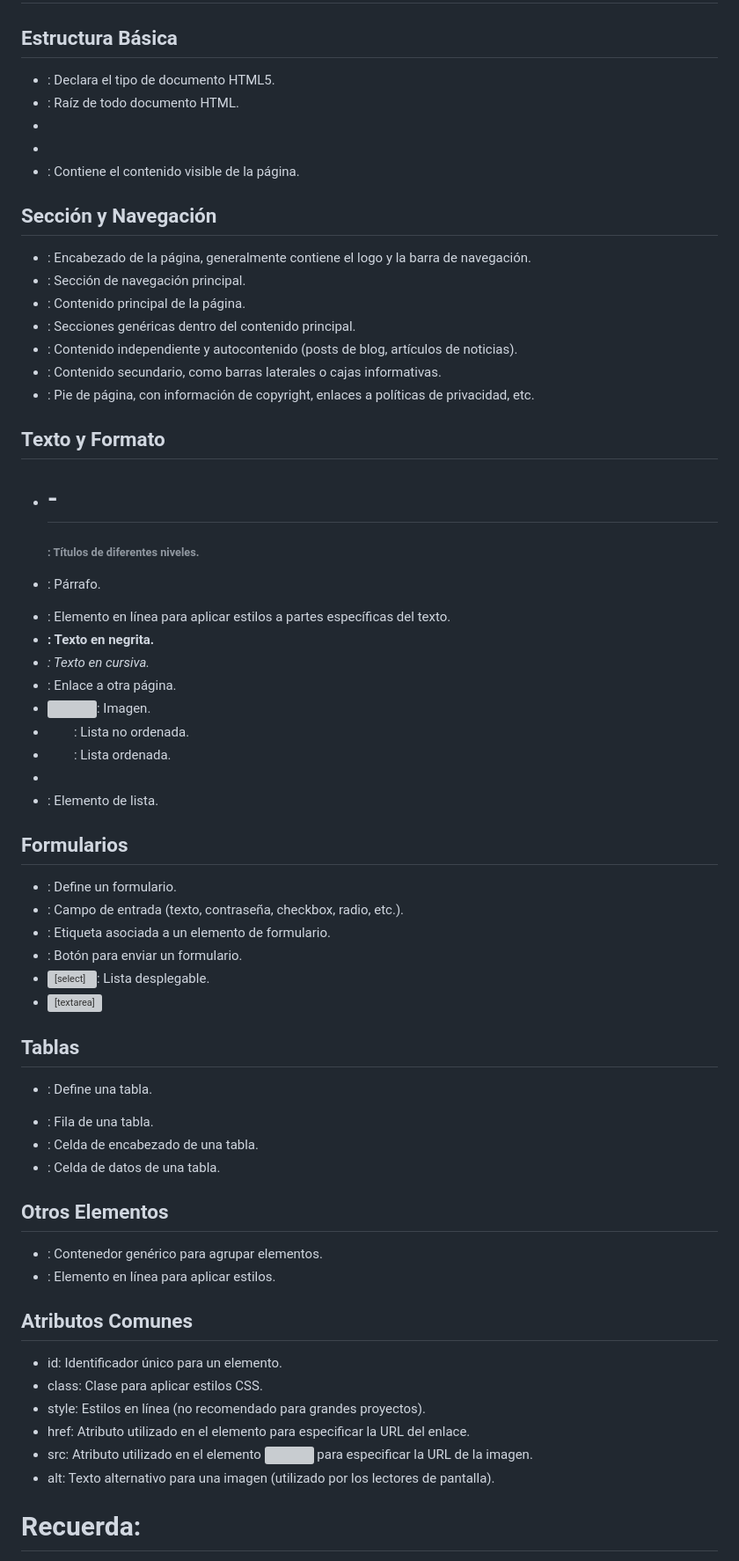
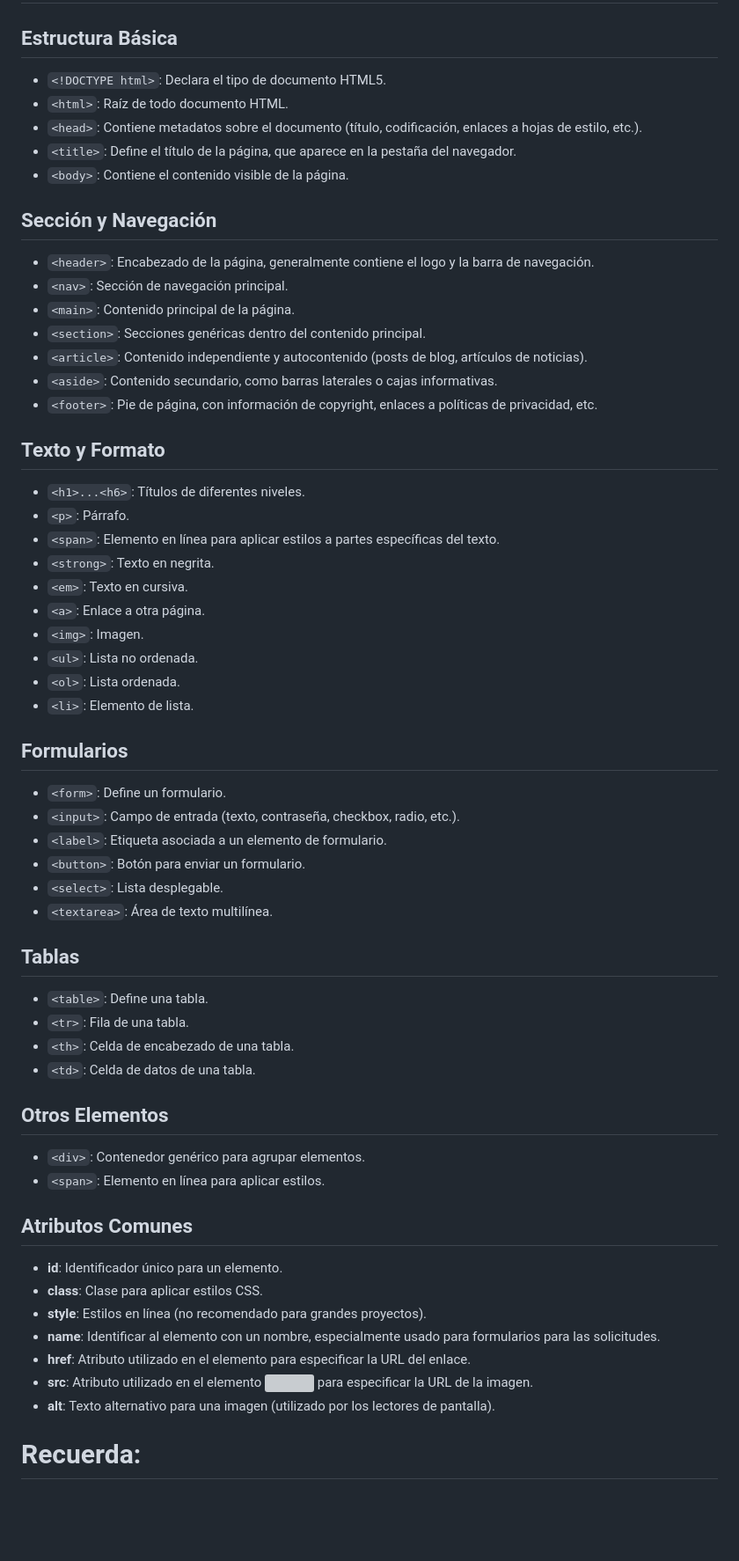
Before and after one commit to Alexis79Bck/Diplomado_Web_2024_II, a Markdown page: HTML5 Cheat Sheet Básico - Gemini AI.md, the part around the change printed below. Shown: that part at 88% size. GitHub-like rendering; blank space fills up the shorter version; grey boxes are pictures that could not be loaded.

```diff
--- a/HTML5 Cheat Sheet Básico - Gemini AI.md
+++ b/HTML5 Cheat Sheet Básico - Gemini AI.md
@@ -1,57 +1,58 @@
 # Cheat Sheet de HTML5
 ## Estructura Básica
-- <!DOCTYPE html>: Declara el tipo de documento HTML5.
-- <html>: Raíz de todo documento HTML.
-- <head>: Contiene metadatos sobre el documento (título, codificación, enlaces a hojas de estilo, etc.).
-- <title>: Define el título de la página, que aparece en la pestaña del navegador.
-- <body>: Contiene el contenido visible de la página.
+- `<!DOCTYPE html>`: Declara el tipo de documento HTML5.
+-  `<html>`: Raíz de todo documento HTML.
+- `<head>`: Contiene metadatos sobre el documento (título, codificación, enlaces a hojas de estilo, etc.).
+- `<title>`: Define el título de la página, que aparece en la pestaña del navegador.
+- `<body>`: Contiene el contenido visible de la página.
 
 ## Sección y Navegación
-- <header>: Encabezado de la página, generalmente contiene el logo y la barra de navegación.
-- <nav>: Sección de navegación principal.
-- <main>: Contenido principal de la página.
-- <section>: Secciones genéricas dentro del contenido principal.
-- <article>: Contenido independiente y autocontenido (posts de blog, artículos de noticias).
-- <aside>: Contenido secundario, como barras laterales o cajas informativas.
-- <footer>: Pie de página, con información de copyright, enlaces a políticas de privacidad, etc.
+- `<header>`: Encabezado de la página, generalmente contiene el logo y la barra de navegación.
+- `<nav>`: Sección de navegación principal.
+- `<main>`: Contenido principal de la página.
+- `<section>`: Secciones genéricas dentro del contenido principal.
+- `<article>`: Contenido independiente y autocontenido (posts de blog, artículos de noticias).
+- `<aside>`: Contenido secundario, como barras laterales o cajas informativas.
+- `<footer>`: Pie de página, con información de copyright, enlaces a políticas de privacidad, etc.
 
 ## Texto y Formato
-- <h1> - <h6>: Títulos de diferentes niveles.
-- <p>: Párrafo.
-- <span>: Elemento en línea para aplicar estilos a partes específicas del texto.
-- <strong>: Texto en negrita.
-- <em>: Texto en cursiva.
-- <a>: Enlace a otra página.
-- <img>: Imagen.
-- <ul>: Lista no ordenada.
-- <ol>: Lista ordenada.
-- <li>: Elemento de lista.
+- `<h1>...<h6>`: Títulos de diferentes niveles.
+- `<p>`: Párrafo.
+- `<span>`: Elemento en línea para aplicar estilos a partes específicas del texto.
+- `<strong>`: Texto en negrita.
+- `<em>`: Texto en cursiva.
+- `<a>`: Enlace a otra página.
+- `<img>`: Imagen.
+- `<ul>`: Lista no ordenada.
+- `<ol>`: Lista ordenada.
+- `<li>`: Elemento de lista.
 
 ## Formularios
-- <form>: Define un formulario.
-- <input>: Campo de entrada (texto, contraseña, checkbox, radio, etc.).
-- <label>: Etiqueta asociada a un elemento de formulario.
-- <button>: Botón para enviar un formulario.
-- <select>: Lista desplegable.
-- <textarea>: Área de texto multilínea.
+- `<form>`: Define un formulario.
+- `<input>`: Campo de entrada (texto, contraseña, checkbox, radio, etc.).
+- `<label>`: Etiqueta asociada a un elemento de formulario.
+- `<button>`: Botón para enviar un formulario.
+- `<select>`: Lista desplegable.
+- `<textarea>`: Área de texto multilínea.
 
 ## Tablas
-- <table>: Define una tabla.
-- <tr>: Fila de una tabla.
-- <th>: Celda de encabezado de una tabla.
-- <td>: Celda de datos de una tabla.
+- `<table>`: Define una tabla.
+- `<tr>`: Fila de una tabla.
+- `<th>`: Celda de encabezado de una tabla.
+- `<td>`: Celda de datos de una tabla.
 
 ## Otros Elementos
-- <div>: Contenedor genérico para agrupar elementos.
-- <span>: Elemento en línea para aplicar estilos.
+- `<div>`: Contenedor genérico para agrupar elementos.
+- `<span>`: Elemento en línea para aplicar estilos.
 
 ## Atributos Comunes
-- id: Identificador único para un elemento.
-- class: Clase para aplicar estilos CSS.
-- style: Estilos en línea (no recomendado para grandes proyectos).
-- href: Atributo utilizado en el elemento <a> para especificar la URL del enlace.
-- src: Atributo utilizado en el elemento <img> para especificar la URL de la imagen.
-- alt: Texto alternativo para una imagen (utilizado por los lectores de pantalla).
+- **id**: Identificador único para un elemento.
+- **class**: Clase para aplicar estilos CSS.
+- **style**: Estilos en línea (no recomendado para grandes proyectos).
+- **name**: Identificar al elemento con un nombre, especialmente usado para formularios para las solicitudes.
+- **href**: Atributo utilizado en el elemento <a> para especificar la URL del enlace.
+- **src**: Atributo utilizado en el elemento <img> para especificar la URL de la imagen.
+- **alt**: Texto alternativo para una imagen (utilizado por los lectores de pantalla).
 
 # Recuerda:
 
```
Also changed, not shown: other parts of HTML5 Cheat Sheet Básico - Gemini AI.md (+2 -2 lines).
